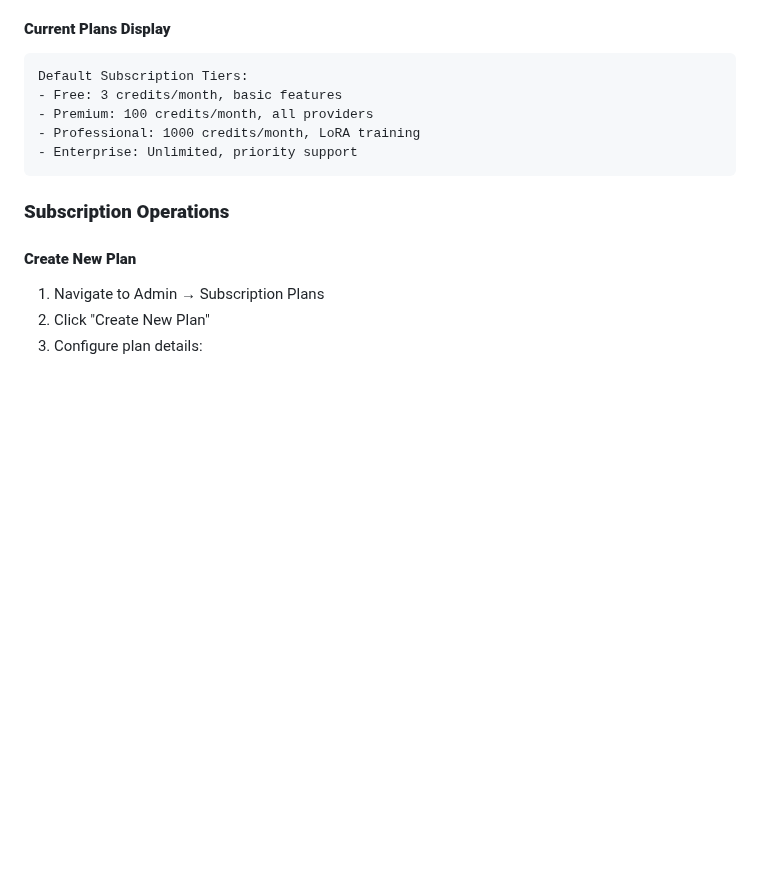
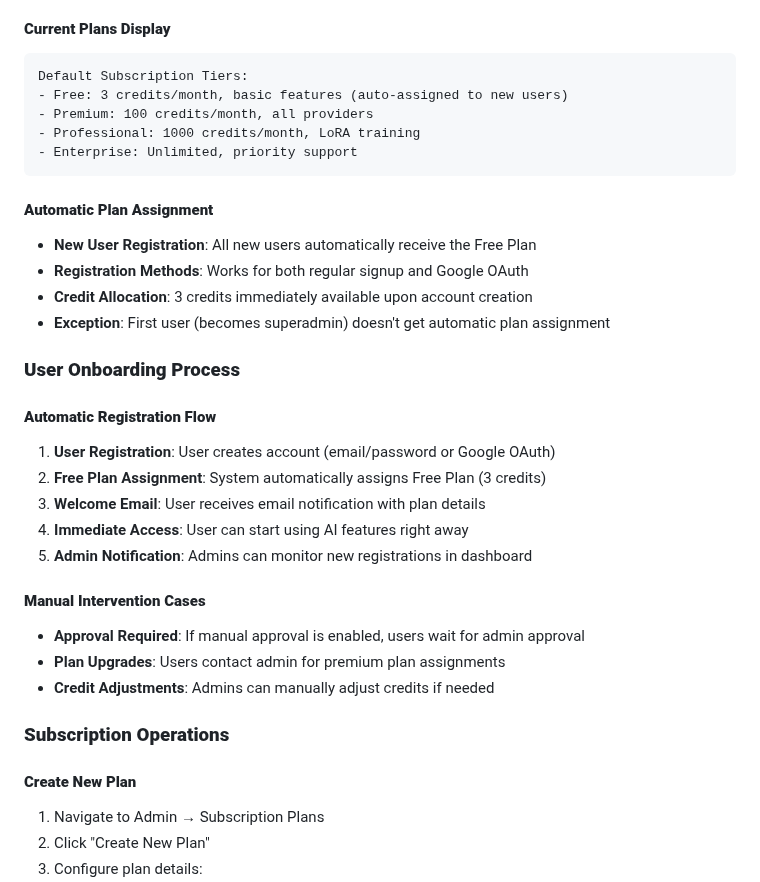
Before and after one commit to marketcalls/sketchmaker, a Markdown page: docs/admin-guide.md, the part around the change. GitHub-like rendering; blank space fills up the shorter version.

````diff
--- a/docs/admin-guide.md
+++ b/docs/admin-guide.md
@@ -181,11 +181,31 @@ Configure subscription tiers:
 #### **Current Plans Display**
 ```
 Default Subscription Tiers:
-- Free: 3 credits/month, basic features
+- Free: 3 credits/month, basic features (auto-assigned to new users)
 - Premium: 100 credits/month, all providers
 - Professional: 1000 credits/month, LoRA training
 - Enterprise: Unlimited, priority support
 ```
+
+#### **Automatic Plan Assignment**
+- **New User Registration**: All new users automatically receive the Free Plan
+- **Registration Methods**: Works for both regular signup and Google OAuth
+- **Credit Allocation**: 3 credits immediately available upon account creation
+- **Exception**: First user (becomes superadmin) doesn't get automatic plan assignment
+
+### **User Onboarding Process**
+
+#### **Automatic Registration Flow**
+1. **User Registration**: User creates account (email/password or Google OAuth)
+2. **Free Plan Assignment**: System automatically assigns Free Plan (3 credits)
+3. **Welcome Email**: User receives email notification with plan details
+4. **Immediate Access**: User can start using AI features right away
+5. **Admin Notification**: Admins can monitor new registrations in dashboard
+
+#### **Manual Intervention Cases**
+- **Approval Required**: If manual approval is enabled, users wait for admin approval
+- **Plan Upgrades**: Users contact admin for premium plan assignments
+- **Credit Adjustments**: Admins can manually adjust credits if needed
 
 ### **Subscription Operations**
 
````
Also changed, not shown: README.md (+9 -7 lines), docs/user-guide.md (+4 -3 lines).
